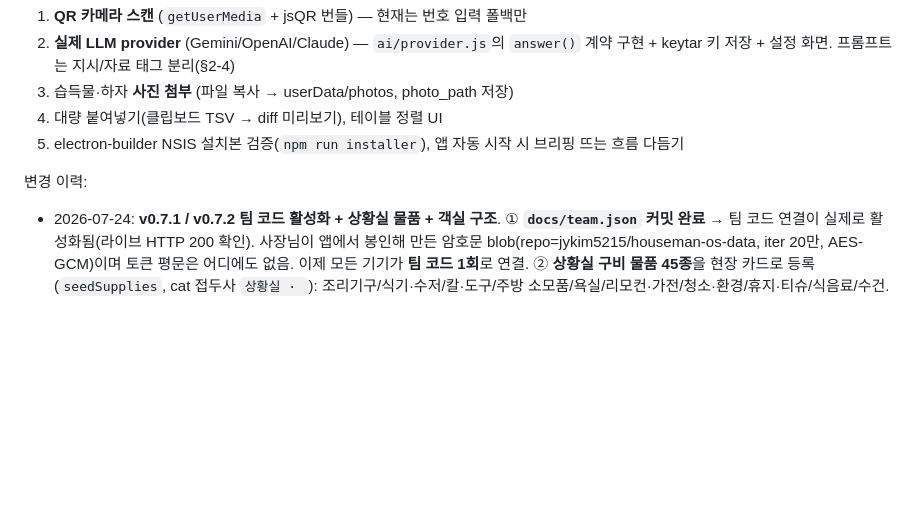
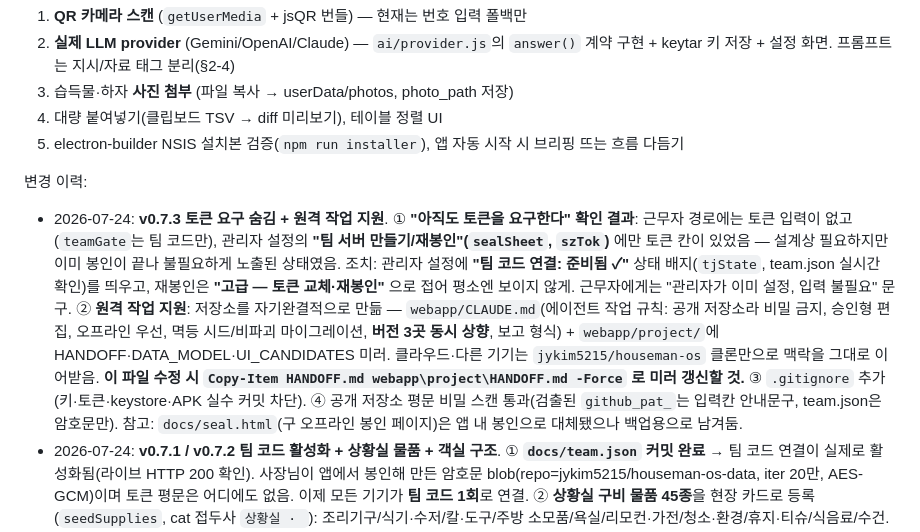
Before and after one commit to jykim5215/houseman-os, a Markdown page: project/HANDOFF.md, the part around the change. GitHub-like rendering; blank space fills up the shorter version.

Commit message:
docs: HANDOFF 미러 갱신 (v0.7.3 원격 작업 지원 기록)
Co-Authored-By: Claude Fable 5 <noreply@anthropic.com>

```diff
--- a/project/HANDOFF.md
+++ b/project/HANDOFF.md
@@ -174,6 +174,7 @@ vivaldi-houseman-os/
 5. electron-builder NSIS 설치본 검증(`npm run installer`), 앱 자동 시작 시 브리핑 뜨는 흐름 다듬기
 
 변경 이력:
+- 2026-07-24: **v0.7.3 토큰 요구 숨김 + 원격 작업 지원**. ① **"아직도 토큰을 요구한다" 확인 결과**: 근무자 경로에는 토큰 입력이 없고(`teamGate`는 팀 코드만), 관리자 설정의 **"팀 서버 만들기/재봉인"(`sealSheet`, `szTok`)** 에만 토큰 칸이 있었음 — 설계상 필요하지만 이미 봉인이 끝나 불필요하게 노출된 상태였음. 조치: 관리자 설정에 **"팀 코드 연결: 준비됨 ✓"** 상태 배지(`tjState`, team.json 실시간 확인)를 띄우고, 재봉인은 **"고급 — 토큰 교체·재봉인"** 으로 접어 평소엔 보이지 않게. 근무자에게는 "관리자가 이미 설정, 입력 불필요" 문구. ② **원격 작업 지원**: 저장소를 자기완결적으로 만듦 — `webapp/CLAUDE.md`(에이전트 작업 규칙: 공개 저장소라 비밀 금지, 승인형 편집, 오프라인 우선, 멱등 시드/비파괴 마이그레이션, **버전 3곳 동시 상향**, 보고 형식) + `webapp/project/`에 HANDOFF·DATA_MODEL·UI_CANDIDATES 미러. 클라우드·다른 기기는 `jykim5215/houseman-os` 클론만으로 맥락을 그대로 이어받음. **이 파일 수정 시 `Copy-Item HANDOFF.md webapp\project\HANDOFF.md -Force` 로 미러 갱신할 것.** ③ `.gitignore` 추가(키·토큰·keystore·APK 실수 커밋 차단). ④ 공개 저장소 평문 비밀 스캔 통과(검출된 `github_pat_`는 입력칸 안내문구, team.json은 암호문만). 참고: `docs/seal.html`(구 오프라인 봉인 페이지)은 앱 내 봉인으로 대체됐으나 백업용으로 남겨둠.
 - 2026-07-24: **v0.7.1 / v0.7.2 팀 코드 활성화 + 상황실 물품 + 객실 구조**. ① **`docs/team.json` 커밋 완료** → 팀 코드 연결이 실제로 활성화됨(라이브 HTTP 200 확인). 사장님이 앱에서 봉인해 만든 암호문 blob(repo=jykim5215/houseman-os-data, iter 20만, AES-GCM)이며 토큰 평문은 어디에도 없음. 이제 모든 기기가 **팀 코드 1회**로 연결. ② **상황실 구비 물품 45종**을 현장 카드로 등록(`seedSupplies`, cat 접두사 `상황실 · `): 조리기구/식기·수저/칼·도구/주방 소모품/욕실/리모컨·가전/청소·환경/휴지·티슈/식음료/수건. **`blds` 다중 동 스코프** 신설(A·B·C·캄·E 공통), 수건만 동별 분기(A/B/C=일반타올만, 캄/D(호텔)/E(펫)=바스·일반·페이스 3종). `renderQuick`이 `bld`/`*`/`blds` 모두 표시. ③ **비파괴 마이그레이션(중요)**: `SEED_VERSION` 상향 시 재고·톡·로그를 **지우던 코드를 제거** — 이제 동 목록 갱신 + 누락 참고자료 추가만. 실데이터 유실 위험 해소. ④ **단지·객실 구조 자료**(`src-rooms-vp`, 전 동 공통): 소노벨 A 87.6㎡(침실2·화장실2)/B 85.9㎡(화장실2)/C 92.5㎡(**화장실1**)/D 46.62㎡ 호텔 2~9층 2인, 소노캄(패밀리4·스위트5·소노캄A 3·소노캄B 4), 소노펫(패밀리4·스위트5·실버6·골드7 + 45kg·접종·매너벨트·1.5m 리드줄). **객실 평면도 이미지는 공식 저작물이라 미포함**(텍스트 구조만), 미수집 항목 명시. ⑤ `VIVALDI_PARK_OFFICIAL_SOURCE_1.md`는 기존 등록본과 내용 동일(중복)이라 재등록 안 함.
 - 2026-07-24: **v0.7.0 팀 코드 통합 온보딩 + 인증 강화**. ① **온보딩 통합(팀 코드)**: 첫 실행 → 팀 코드 1회 입력(`teamGate`) → `Team.unlock`이 토큰 복호화·`Sync.configure`·pullPush → 계정·AI키 자동 동기화 → 로그인. 근무자는 토큰/키를 볼 일도 입력할 일도 없음. `boot()`가 연결여부·로그인여부로 분기. ② **앱 내 봉인(`sealSheet`)**: 관리자가 토큰+팀코드 입력 → 이 기기 즉시 연결 + `Store.Team.seal()`이 team.json 암호문 blob 생성(복사용 textarea). 이 blob을 저장소 `docs/team.json`에 커밋해야 다른 기기가 팀 코드로 연결됨. **seal↔unlock 왕복·오답거부 라이브 검증**. ③ **AI 키 팀 공유 기본 ON**(관리자) → 연결된 다른 기기에 `applySharedAI`로 자동 적용. ④ **설정 역할 분리**: 근무자=최소(연결상태·로그아웃·테마), 관리자만 봉인·AI키·초기화. 토큰/키 필드가 근무자에게 안 보임. ⑤ **인증 강화**: PBKDF2 150k→**310k**, 계정별 `iter` 저장(로그인 성공 시 자동 상향), 세션을 sessionStorage→**localStorage**(로그인 유지), `Auth.setPassword`/`hasAdmin` 추가. **미해결(1회)**: 관리자가 fine-grained PAT 발급→앱 봉인→나온 team.json blob을 커밋(사장님이 blob을 주면 내가 커밋). 그 후 모든 기기는 팀 코드만.
 - 2026-07-24: **v0.6.2 챗 답변 정리·애니메이션**. ① **묻는 것만 답변**: `Logic.extract()`가 질문 토큰과 관련된 문장 조각만 추출(전체 나열 방지). 토큰 조사 보존('있는'이 '있'으로 뭉개지지 않게), 동점 시 짧은 조각 우선. 검증: "컴퓨터 있는 층?"→"컴퓨터 있는 층 3F·11F."만, 창고·의자 안 나옴. ② **가벼운 마크다운 렌더**(`app.js` `md()`): 표(| |)·불릿(- )·굵게·코드. LLM 프롬프트에 "묻는 것만·표/불릿 정리·서론 금지" 규칙. ③ **애니메이션**(apple-design 기반): NotebookLM식 "생각 중" 점 애니메이션(`.thinking`), 메시지 등장 모션(`msgin`, ease-out `cubic-bezier(.23,1,.32,1)`, 오버슈트 없음), reduce-motion 존중. 주의: GitHub Pages HTTP 캐시 10분 때문에 검증 시 구 logic.js가 남을 수 있음 — SW는 network-first라 실기기는 새로 받음.
```
